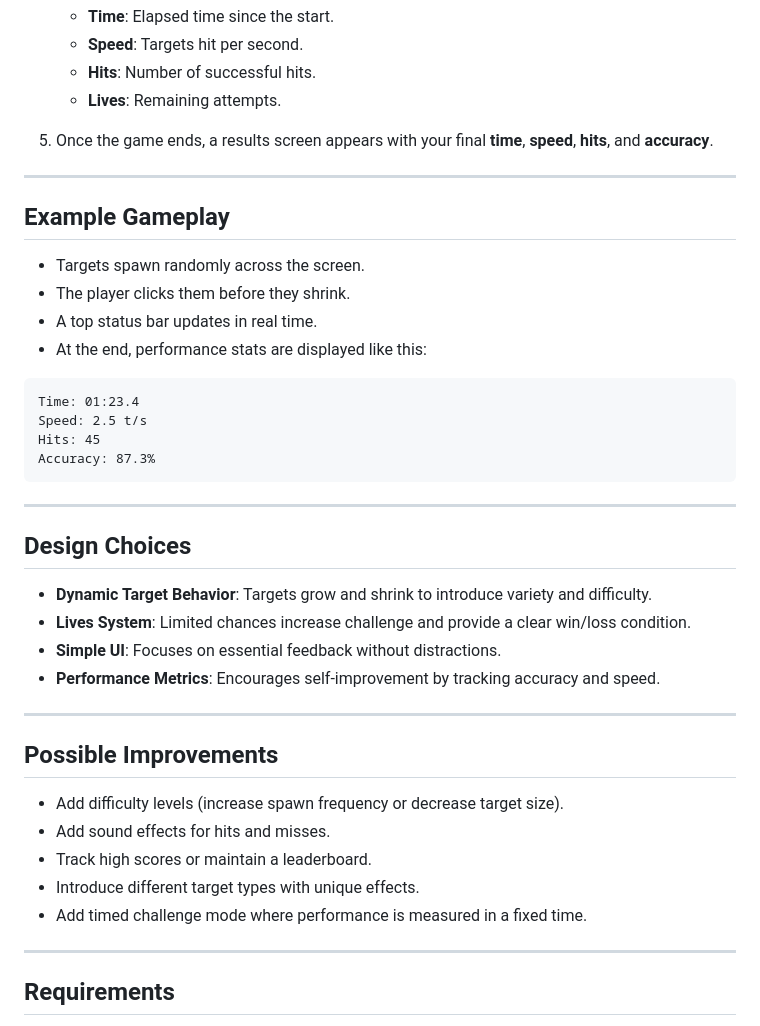
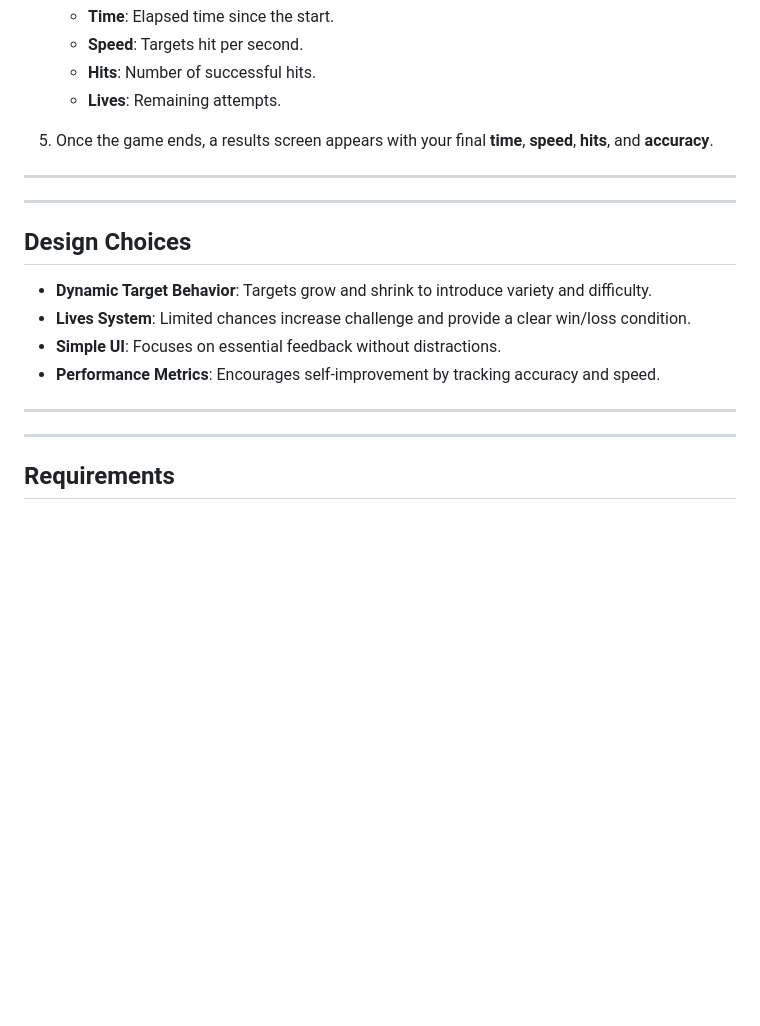
Before and after one commit to adnanTheSmasher/Projects, a Markdown page: Aim Trainer/README.md, the part around the change. GitHub-like rendering; blank space fills up the shorter version.

````diff
--- a/Aim Trainer/README (1).md
+++ b/Aim Trainer/README.md
@@ -89,20 +89,6 @@ This file contains the full implementation of the Aim Trainer game.
 
 ---
 
-## Example Gameplay
-
-- Targets spawn randomly across the screen.
-- The player clicks them before they shrink.
-- A top status bar updates in real time.
-- At the end, performance stats are displayed like this:
-
-```
-Time: 01:23.4
-Speed: 2.5 t/s
-Hits: 45
-Accuracy: 87.3%
-```
-
 ---
 
 ## Design Choices
@@ -113,14 +99,6 @@ Accuracy: 87.3%
 - **Performance Metrics**: Encourages self-improvement by tracking accuracy and speed.
 
 ---
-
-## Possible Improvements
-
-- Add difficulty levels (increase spawn frequency or decrease target size).
-- Add sound effects for hits and misses.
-- Track high scores or maintain a leaderboard.
-- Introduce different target types with unique effects.
-- Add timed challenge mode where performance is measured in a fixed time.
 
 ---
 
````
